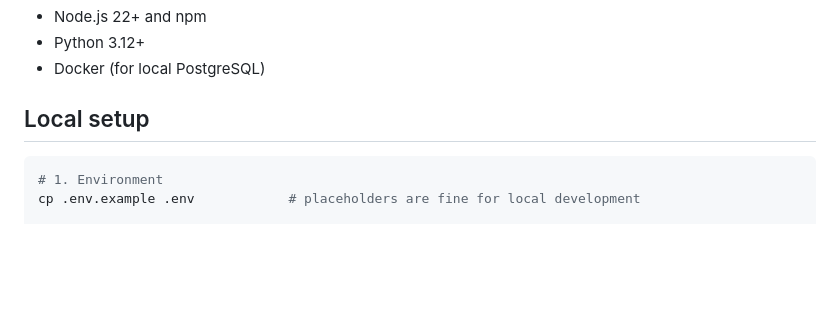
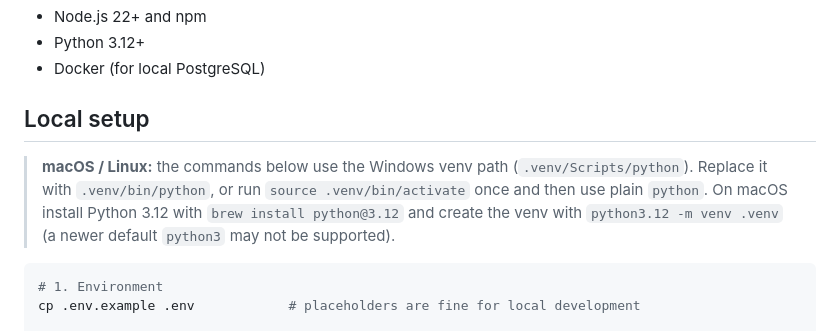
Before and after one commit to Abdelrahman2501/Maskan, a Markdown page: README.md, the part around the change. Rendered like a GitHub page; blank space fills up the shorter version.

Commit message:
Add macOS/Linux backend setup instructions to docs
Co-Authored-By: Claude Sonnet 5.5 <noreply@anthropic.com>

````diff
--- a/README.md
+++ b/README.md
@@ -20,6 +20,8 @@ Maskan is a virtual real estate agency platform for Egypt. It recruits, verifies
 - Docker (for local PostgreSQL)
 
 ## Local setup
+
+> **macOS / Linux:** the commands below use the Windows venv path (`.venv/Scripts/python`). Replace it with `.venv/bin/python`, or run `source .venv/bin/activate` once and then use plain `python`. On macOS install Python 3.12 with `brew install python@3.12` and create the venv with `python3.12 -m venv .venv` (a newer default `python3` may not be supported).
 
 ```bash
 # 1. Environment
````
Also changed, not shown: CLAUDE.md (+1 -1 lines), GETTING-STARTED.md (+7 -5 lines).
